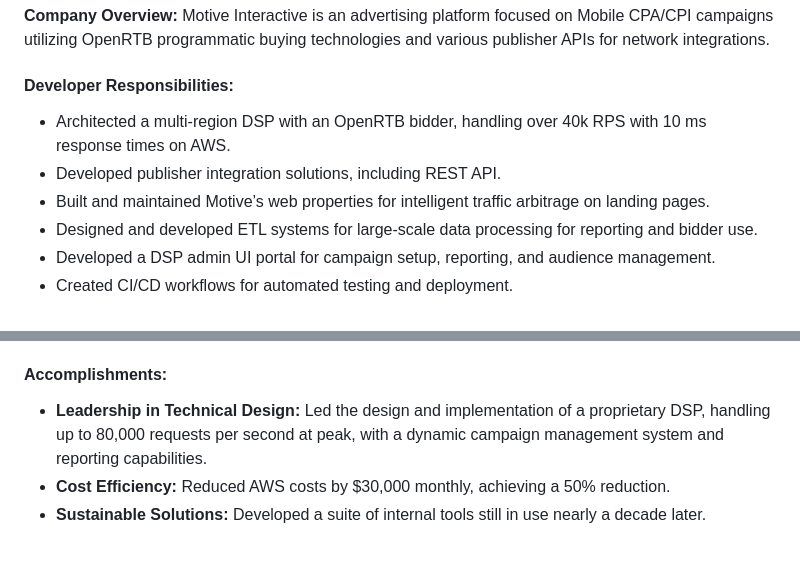
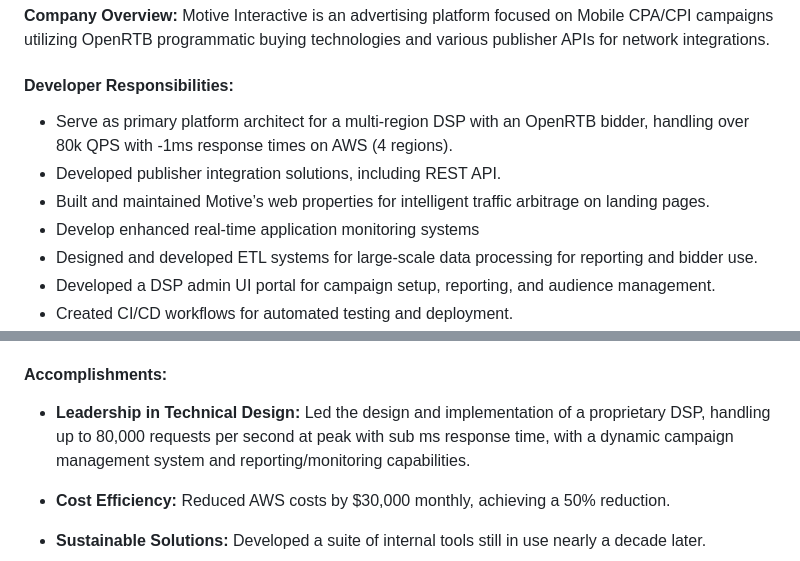
Before and after one commit to tcornell05/tr1p-io, a Markdown page: markdown/resume.md, 2 parts joined by grey strips. GitHub-like rendering.

Commit message:
resume update

```diff
--- a/markdown/resume.md
+++ b/markdown/resume.md
@@ -12,9 +12,10 @@
 **Company Overview:** Motive Interactive is an advertising platform focused on Mobile CPA/CPI campaigns utilizing OpenRTB programmatic buying technologies and various publisher APIs for network integrations.
 
 #### Developer Responsibilities:
-- Architected a multi-region DSP with an OpenRTB bidder, handling over 40k RPS with 10 ms response times on AWS.
+- Serve as primary platform architect for a multi-region DSP with an OpenRTB bidder, handling over 80k QPS  with -1ms  response times  on AWS (4 regions).
 - Developed publisher integration solutions, including REST API.
 - Built and maintained Motive’s web properties for intelligent traffic arbitrage on landing pages.
+- Develop enhanced real-time application monitoring systems
 - Designed and developed ETL systems for large-scale data processing for reporting and bidder use.
 - Developed a DSP admin UI portal for campaign setup, reporting, and audience management.
 - Created CI/CD workflows for automated testing and deployment.
@@ -36,7 +37,9 @@
 - Collaborated with data scientists to develop a machine learning platform consuming terabytes of data for modeling.
 
 #### Accomplishments:
-- **Leadership in Technical Design:** Led the design and implementation of a proprietary DSP, handling up to 80,000 requests per second at peak, with a dynamic campaign management system and reporting capabilities.
+- **Leadership in Technical Design:**
+Led the design and implementation of a proprietary DSP, handling up to 80,000 requests per second at peak with sub ms response time, with a dynamic campaign management system and reporting/monitoring capabilities.
+
 - **Cost Efficiency:** Reduced AWS costs by $30,000 monthly, achieving a 50% reduction.
 - **Sustainable Solutions:** Developed a suite of internal tools still in use nearly a decade later.
 
```
